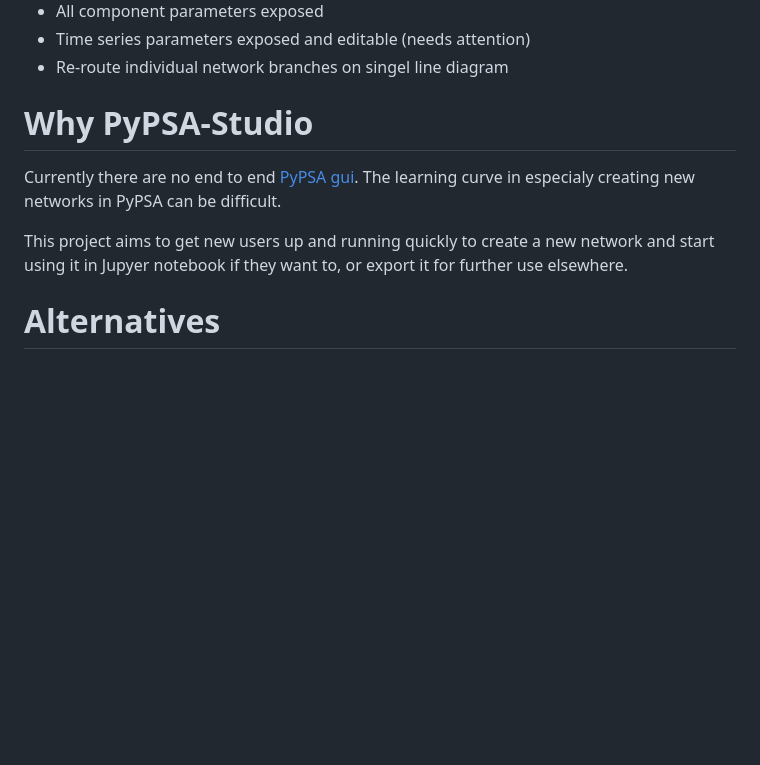
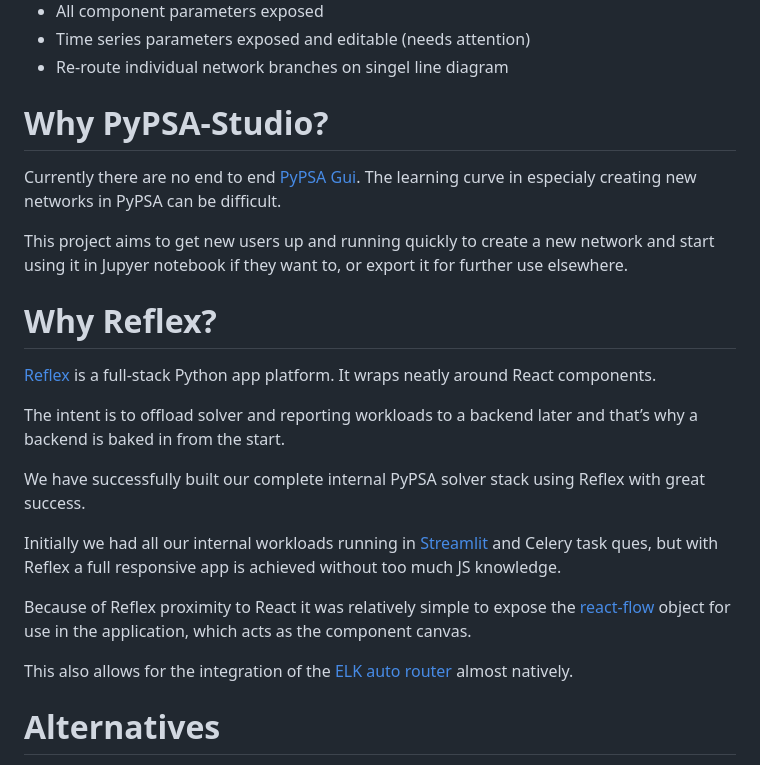
Before and after one commit to Tooblippe/pypsa-studio, a Markdown page: docs/README.md, the part around the change. Rendered like a GitHub page; blank space fills up the shorter version.

Commit message:
Why reflex?

```diff
--- a/docs/README.md
+++ b/docs/README.md
@@ -26,13 +26,27 @@
 * Re-route individual network branches on singel line diagram
 
 
-# Why PyPSA-Studio
+# Why PyPSA-Studio?
 
-Currently there are no end to end [PyPSA gui](https://docs.pypsa.org/v1.0.5/user-guide/faq/#does-pypsa-have-a-gui).
+Currently there are no end to end [PyPSA Gui](https://docs.pypsa.org/v1.0.5/user-guide/faq/#does-pypsa-have-a-gui).
 The learning curve in especialy creating new networks in PyPSA can be difficult.
 
 This project aims to get new users up and running quickly to create a new network and start using it in Jupyer notebook
 if they want to, or export it for further use elsewhere.
+
+# Why Reflex?
+
+[Reflex](https://reflex.dev/) is a full-stack Python app platform. It wraps neatly around React components.
+
+The intent is to offload solver and reporting workloads to a backend later and that’s why a backend is baked in from the start.
+
+We have successfully built our complete internal PyPSA solver stack using Reflex with great success.
+
+Initially we had all our internal workloads running in [Streamlit](https://streamlit.io/) and Celery task ques, but with Reflex a full responsive app is achieved without too much JS knowledge.
+
+Because of Reflex proximity to React it was relatively simple to expose the [react-flow](https://reactflow.dev/) object for use in the application, which acts as the component canvas.
+
+This also allows for the integration of the [ELK auto router](https://reactflow.dev/examples/layout/elkjs) almost natively.
 
 
 # Alternatives
```
